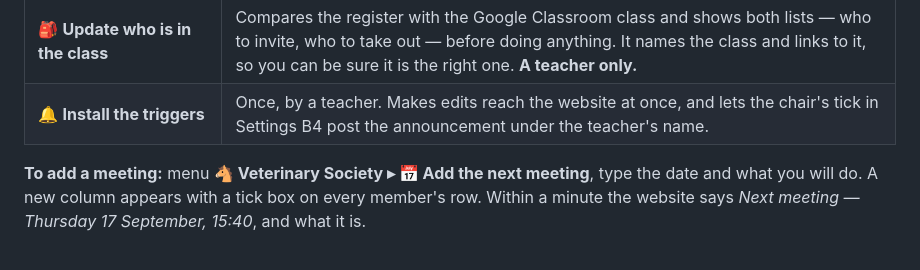
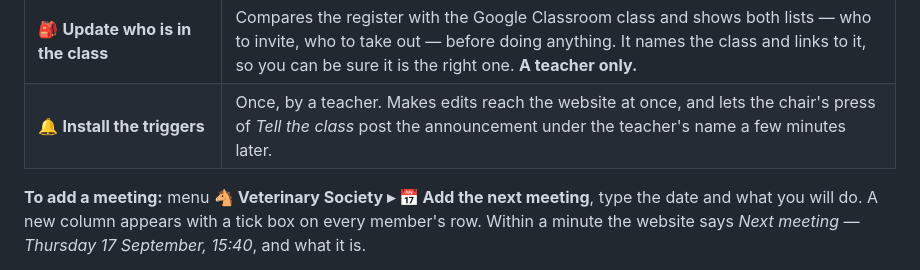
Before and after one commit to Mompel226/veterinary-society, a Markdown page: README.md, the part around the change. Rendered like a GitHub page; folded sections open.

Commit message:
README: the last mention of the tick box that is no longer there

```diff
--- a/README.md
+++ b/README.md
@@ -82,7 +82,7 @@ there when you need them.
 | ⚙️ **Set up the tabs** | Builds the five tabs, or repairs them. Safe to run again; it fills in blanks rather than replacing anything. |
 | 🎓 **Choose the Classroom class** | Lists the classes you teach and lets you pick the one announcements go to. **A teacher only.** |
 | 🎒 **Update who is in the class** | Compares the register with the Google Classroom class and shows both lists — who to invite, who to take out — before doing anything. It names the class and links to it, so you can be sure it is the right one. **A teacher only.** |
-| 🔔 **Install the triggers** | Once, by a teacher. Makes edits reach the website at once, and lets the chair's tick in Settings B4 post the announcement under the teacher's name. |
+| 🔔 **Install the triggers** | Once, by a teacher. Makes edits reach the website at once, and lets the chair's press of *Tell the class* post the announcement under the teacher's name a few minutes later. |
 
 **To add a meeting:** menu **🐴 Veterinary Society ▸ 📅 Add the next meeting**, type the date and
 what you will do. A new column appears with a tick box on every member's row. Within a minute
```
